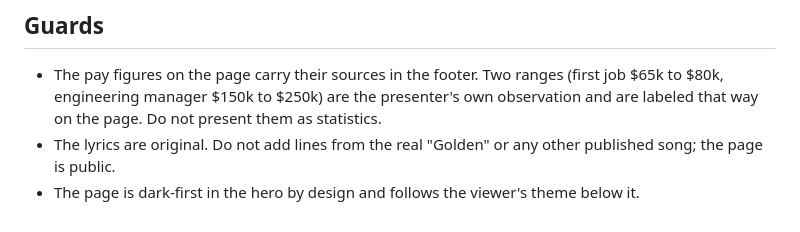
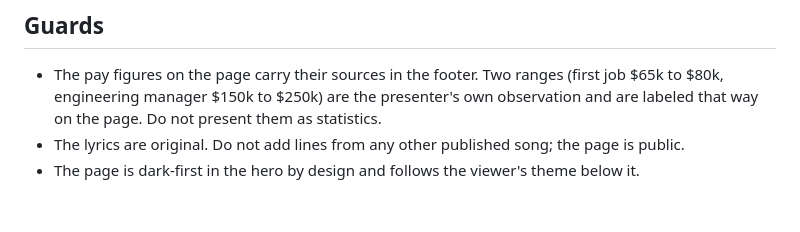
Before and after one commit to Murteas/going-live, a Markdown page: README.md, the part around the change. Rendered like a GitHub page.

Commit message:
Update guards section in README.md
Removed specific mention of the song 'Golden' from the guards section.

```diff
--- a/README.md
+++ b/README.md
@@ -53,5 +53,5 @@ To preview locally, serve the project root and open `/docs/index.html`. `python
 ## Guards
 
 - The pay figures on the page carry their sources in the footer. Two ranges (first job $65k to $80k, engineering manager $150k to $250k) are the presenter's own observation and are labeled that way on the page. Do not present them as statistics.
-- The lyrics are original. Do not add lines from the real "Golden" or any other published song; the page is public.
+- The lyrics are original. Do not add lines from any other published song; the page is public.
 - The page is dark-first in the hero by design and follows the viewer's theme below it.
```
